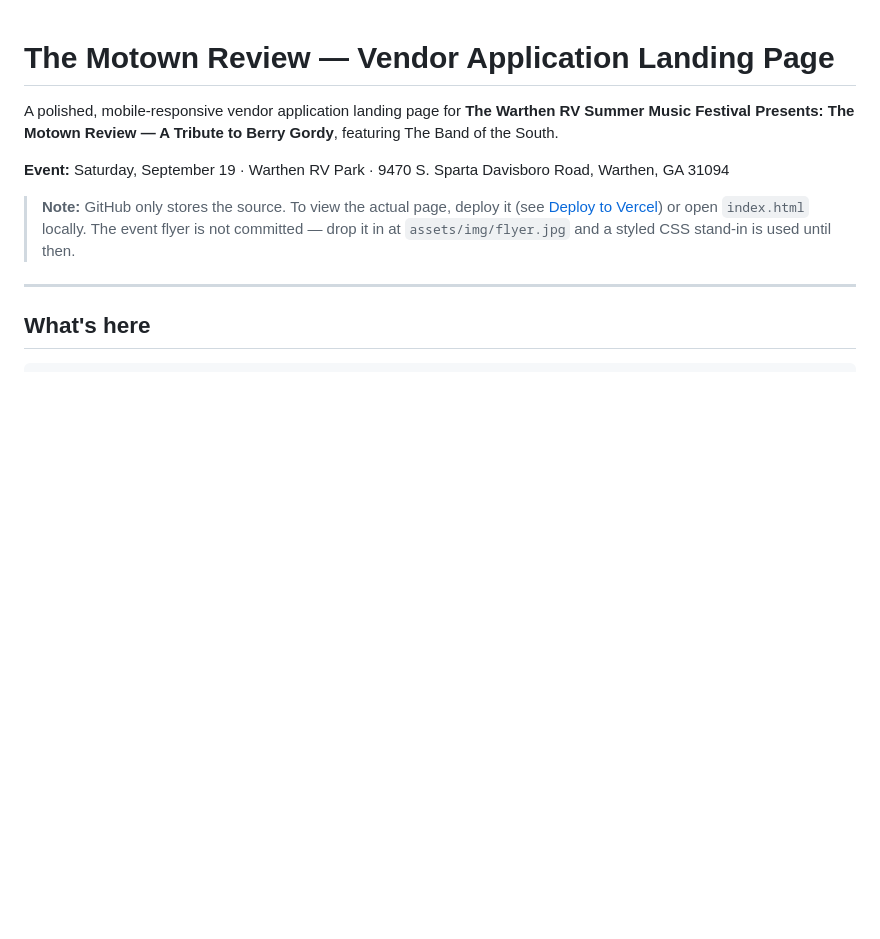
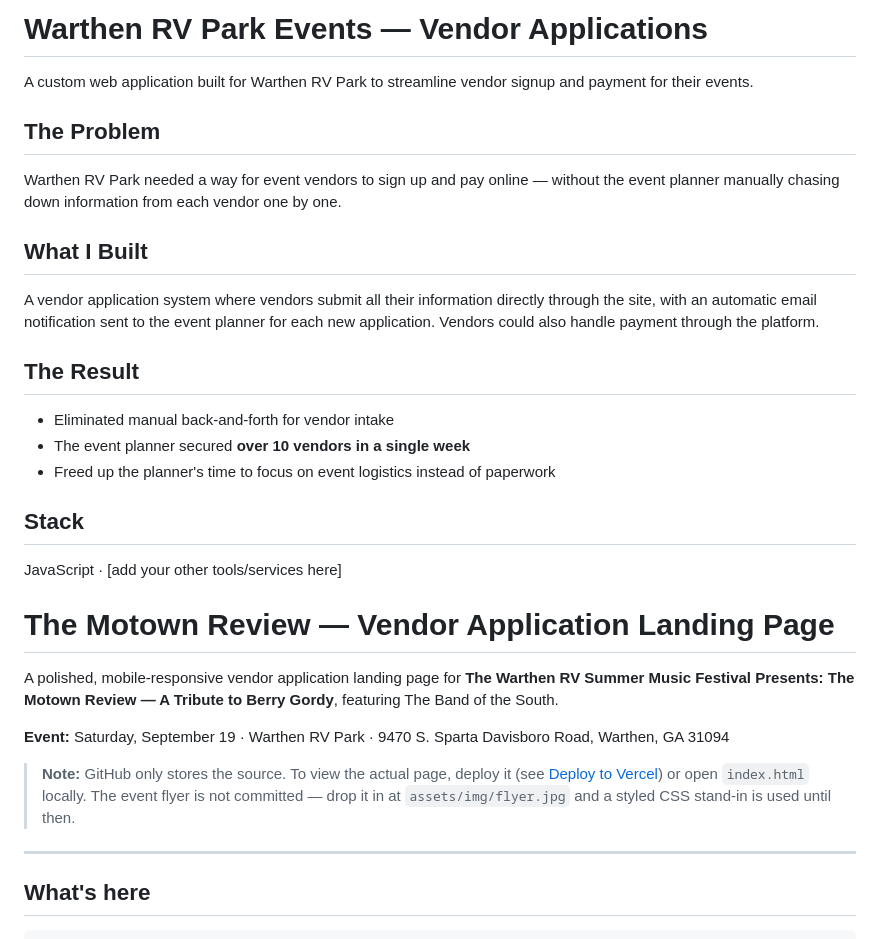
Before and after one commit to tablemakerscompass/Warthen-RV-Park-Events---Applications, a Markdown page: README.md, the part around the change. Drawn GitHub-style; blank space fills up the shorter version.

```diff
--- a/README.md
+++ b/README.md
@@ -1,3 +1,21 @@
+# Warthen RV Park Events — Vendor Applications
+
+A custom web application built for Warthen RV Park to streamline vendor signup and payment for their events.
+
+## The Problem
+Warthen RV Park needed a way for event vendors to sign up and pay online — without the event planner manually chasing down information from each vendor one by one.
+
+## What I Built
+A vendor application system where vendors submit all their information directly through the site, with an automatic email notification sent to the event planner for each new application. Vendors could also handle payment through the platform.
+
+## The Result
+- Eliminated manual back-and-forth for vendor intake
+- The event planner secured **over 10 vendors in a single week**
+- Freed up the planner's time to focus on event logistics instead of paperwork
+
+## Stack
+JavaScript · [add your other tools/services here]
+
 # The Motown Review — Vendor Application Landing Page
 
 A polished, mobile-responsive vendor application landing page for
```
